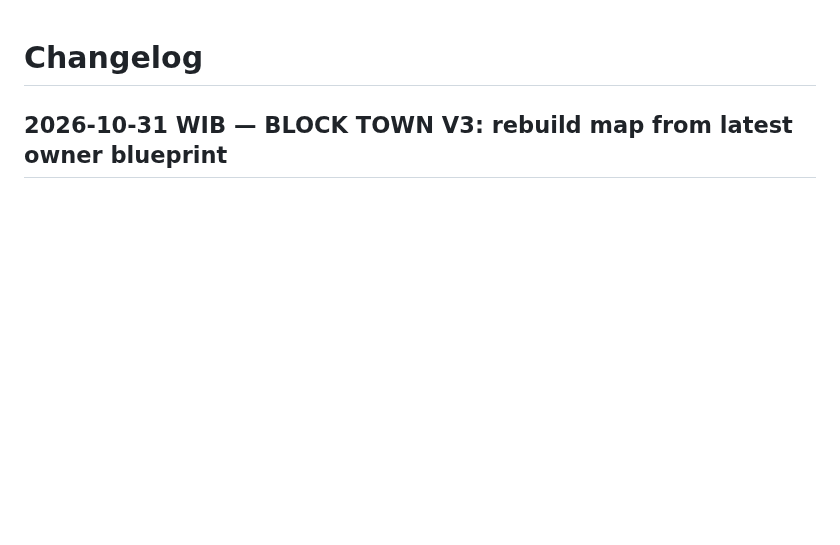
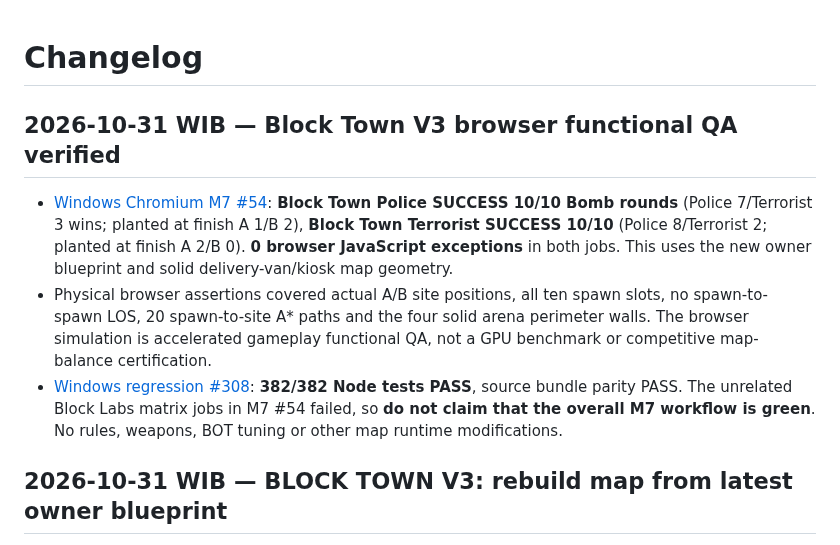
Before and after one commit to Heynode92/blockbudies, a Markdown page: CHANGELOG.md, the part around the change. Rendered like a GitHub page; blank space fills up the shorter version.

Commit message:
docs(changelog): log V3 Block Town Chromium 20-round evidence and unrelated matrix failure

```diff
--- a/CHANGELOG.md
+++ b/CHANGELOG.md
@@ -1,4 +1,10 @@
 # Changelog
+
+## 2026-10-31 WIB — Block Town V3 browser functional QA verified
+
+- [Windows Chromium M7 #54](https://github.com/Heynode92/blockbudies/actions/runs/41191396368): **Block Town Police SUCCESS 10/10 Bomb rounds** (Police 7/Terrorist 3 wins; planted at finish A 1/B 2), **Block Town Terrorist SUCCESS 10/10** (Police 8/Terrorist 2; planted at finish A 2/B 0). **0 browser JavaScript exceptions** in both jobs. This uses the new owner blueprint and solid delivery-van/kiosk map geometry.
+- Physical browser assertions covered actual A/B site positions, all ten spawn slots, no spawn-to-spawn LOS, 20 spawn-to-site A* paths and the four solid arena perimeter walls. The browser simulation is accelerated gameplay functional QA, not a GPU benchmark or competitive map-balance certification.
+- [Windows regression #308](https://github.com/Heynode92/blockbudies/actions/runs/41191513833): **382/382 Node tests PASS**, source bundle parity PASS. The unrelated Block Labs matrix jobs in M7 #54 failed, so **do not claim that the overall M7 workflow is green**. No rules, weapons, BOT tuning or other map runtime modifications.
 
 ## 2026-10-31 WIB — BLOCK TOWN V3: rebuild map from latest owner blueprint
 
```
